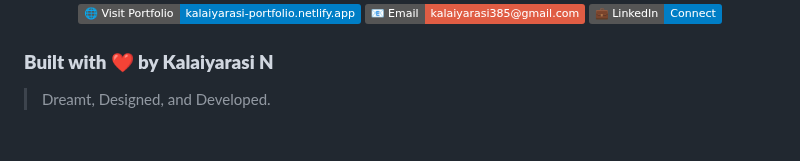
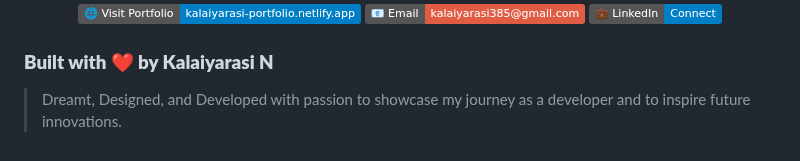
Before and after one commit to Kalaiyarasi27/portfolio-website, a Markdown page: README.md, the part around the change. GitHub-like rendering; badges without logos.

```diff
--- a/README.md
+++ b/README.md
@@ -148,4 +148,4 @@ firebase deploy
 
 ### **Built with ❤️ by Kalaiyarasi N**
 
-> Dreamt, Designed, and Developed.
+> Dreamt, Designed, and Developed with passion to showcase my journey as a developer and to inspire future innovations.
```
